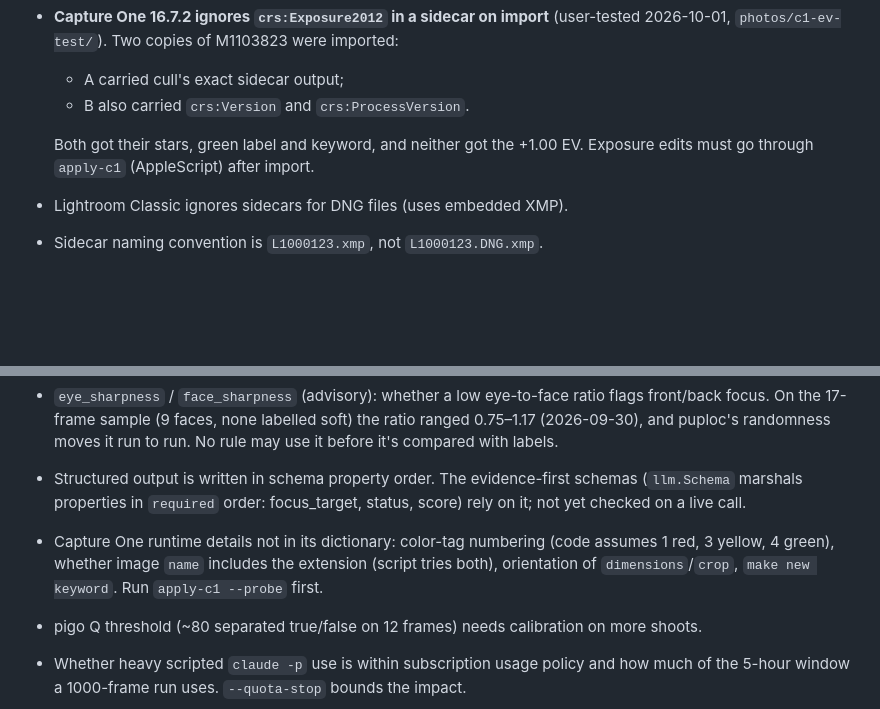
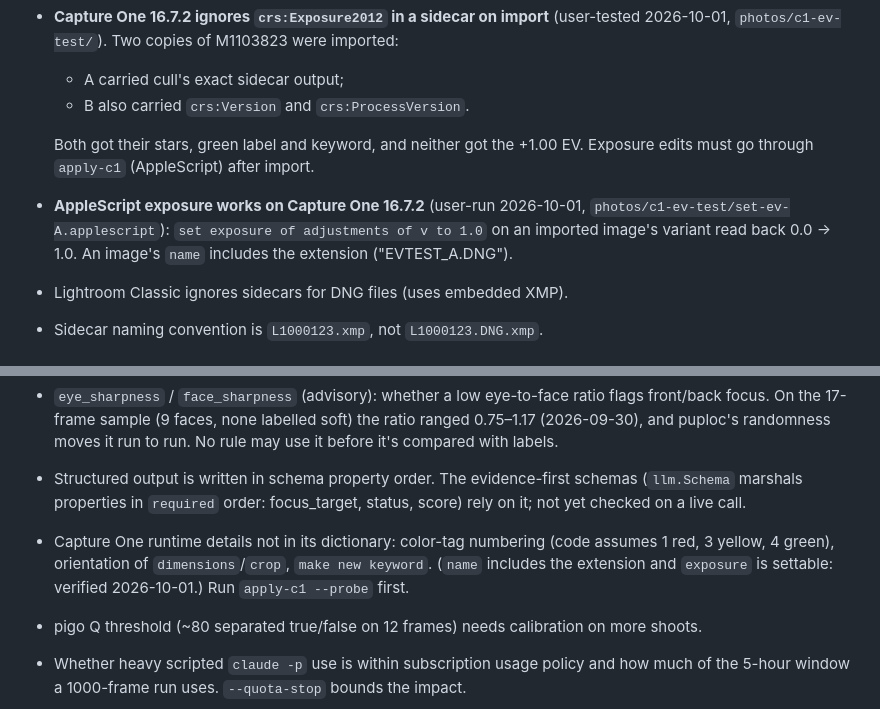
Before and after one commit to jefflaplante/cull, a Markdown page: CLAUDE.md, 2 parts joined by grey strips. Drawn GitHub-style; blank space fills up the shorter version.

Commit message:
CLAUDE.md: Capture One exposure via AppleScript verified; image names include the extension

```diff
--- a/CLAUDE.md
+++ b/CLAUDE.md
@@ -101,6 +101,10 @@ make vet
 
   Both got their stars, green label and keyword, and neither got the +1.00 EV. Exposure
   edits must go through `apply-c1` (AppleScript) after import.
+- **AppleScript exposure works on Capture One 16.7.2** (user-run 2026-10-01,
+  `photos/c1-ev-test/set-ev-A.applescript`): `set exposure of adjustments of v to 1.0`
+  on an imported image's variant read back 0.0 → 1.0. An image's `name` includes the
+  extension ("EVTEST_A.DNG").
 - Lightroom Classic ignores sidecars for DNG files (uses embedded XMP).
 - Sidecar naming convention is `L1000123.xmp`, not `L1000123.DNG.xmp`.
 
@@ -332,8 +336,9 @@ effectively file-name order and the time gap never splits). Set-ups judged from
   rely on it; not yet checked on a live call.
 
 - Capture One runtime details not in its dictionary: color-tag numbering (code assumes
-  1 red, 3 yellow, 4 green), whether image `name` includes the extension (script tries both),
-  orientation of `dimensions`/`crop`, `make new keyword`. Run `apply-c1 --probe` first.
+  1 red, 3 yellow, 4 green), orientation of `dimensions`/`crop`, `make new keyword`.
+  (`name` includes the extension and `exposure` is settable: verified 2026-10-01.) Run
+  `apply-c1 --probe` first.
 
 - pigo Q threshold (~80 separated true/false on 12 frames) needs calibration on more
   shoots.
```
